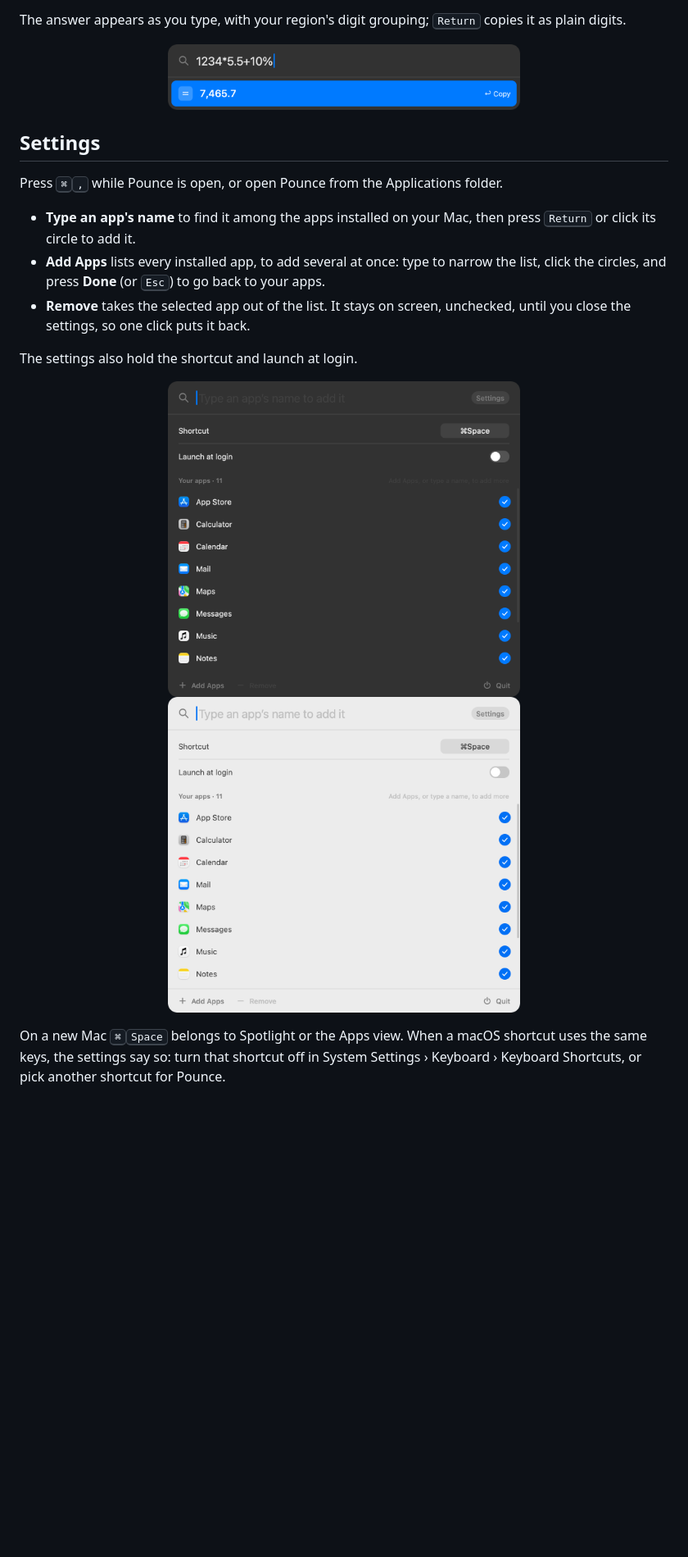
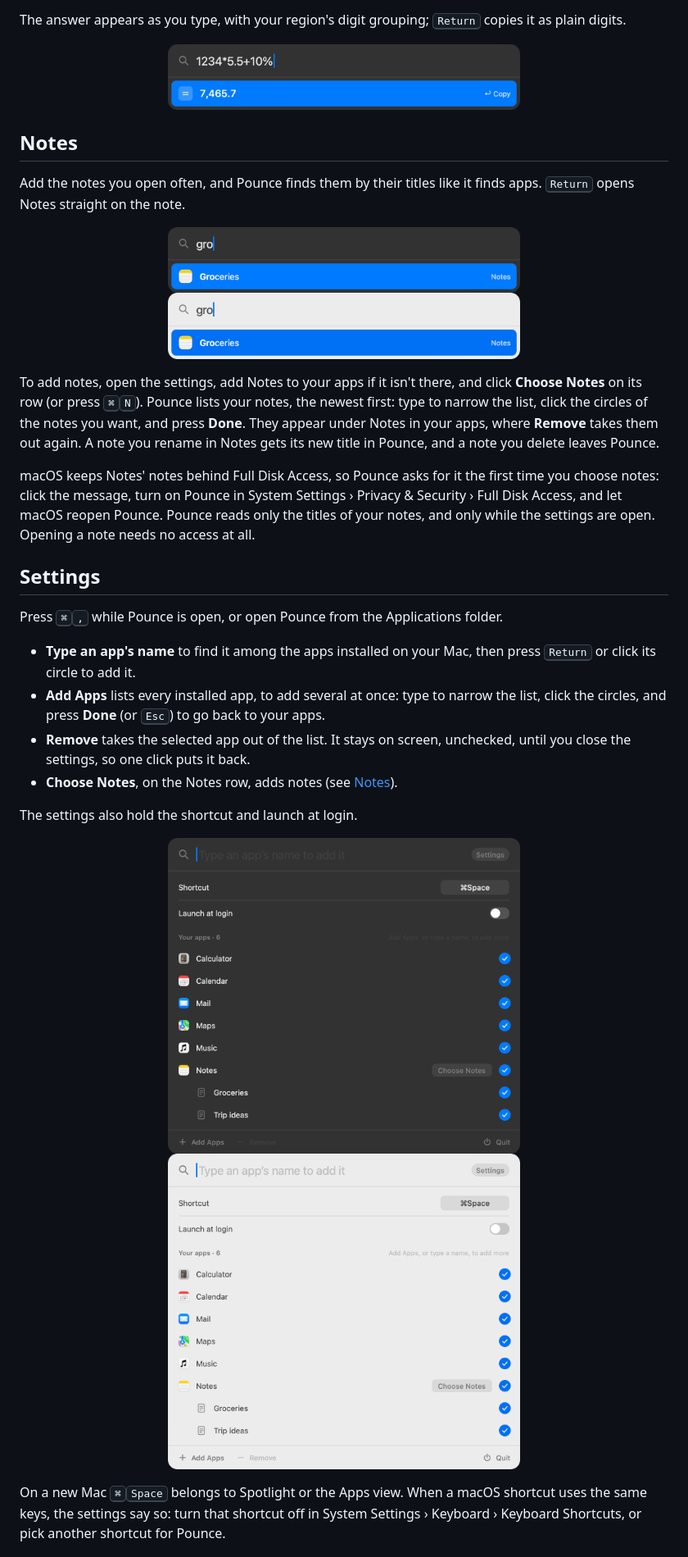
Before and after one commit to bhaskar0210s/launcher, a Markdown page: README.md, the part around one of its changes. Shown at 82% size. GitHub-like rendering; pictures changed too: docs/note-dark.png (added), docs/note-light.png (added), docs/settings-dark.png; blank space fills up the shorter version.

```diff
--- a/README.md
+++ b/README.md
@@ -53,6 +55,26 @@ The answer appears as you type, with your region's digit grouping; <kbd>Return</
   <img src="docs/calc-dark.png" width="430" alt="The calculator">
 </p>
 
+## Notes
+
+Add the notes you open often, and Pounce finds them by their titles like it finds apps. <kbd>Return</kbd> opens
+Notes straight on the note.
+
+<p align="center">
+  <img src="docs/note-dark.png" width="430" alt="Pounce finding a note in dark mode">
+  <img src="docs/note-light.png" width="430" alt="Pounce finding a note in light mode">
+</p>
+
+To add notes, open the settings, add Notes to your apps if it isn't there, and click **Choose Notes** on its row (or
+press <kbd>⌘</kbd><kbd>N</kbd>). Pounce lists your notes, the newest first: type to narrow the list, click the
+circles of the notes you want, and press **Done**. They appear under Notes in your apps, where **Remove** takes
+them out again. A note you rename in Notes gets its new title in Pounce, and a note you delete leaves Pounce.
+
+macOS keeps Notes' notes behind Full Disk Access, so Pounce asks for it the first time you choose notes: click the
+message, turn on Pounce in System Settings › Privacy & Security › Full Disk Access, and let macOS reopen Pounce.
+Pounce reads only the titles of your notes, and only while the settings are open. Opening a note needs no access
+at all.
+
 ## Settings
 
 Press <kbd>⌘</kbd><kbd>,</kbd> while Pounce is open, or open Pounce from the Applications folder.
@@ -63,6 +85,7 @@ Press <kbd>⌘</kbd><kbd>,</kbd> while Pounce is open, or open Pounce from the A
   press **Done** (or <kbd>Esc</kbd>) to go back to your apps.
 - **Remove** takes the selected app out of the list. It stays on screen, unchecked, until you close the
   settings, so one click puts it back.
+- **Choose Notes**, on the Notes row, adds notes (see [Notes](#notes)).
 
 The settings also hold the shortcut and launch at login.
 
```
Also changed, not shown: other parts of README.md (+13 -8 lines), 10 other files.
